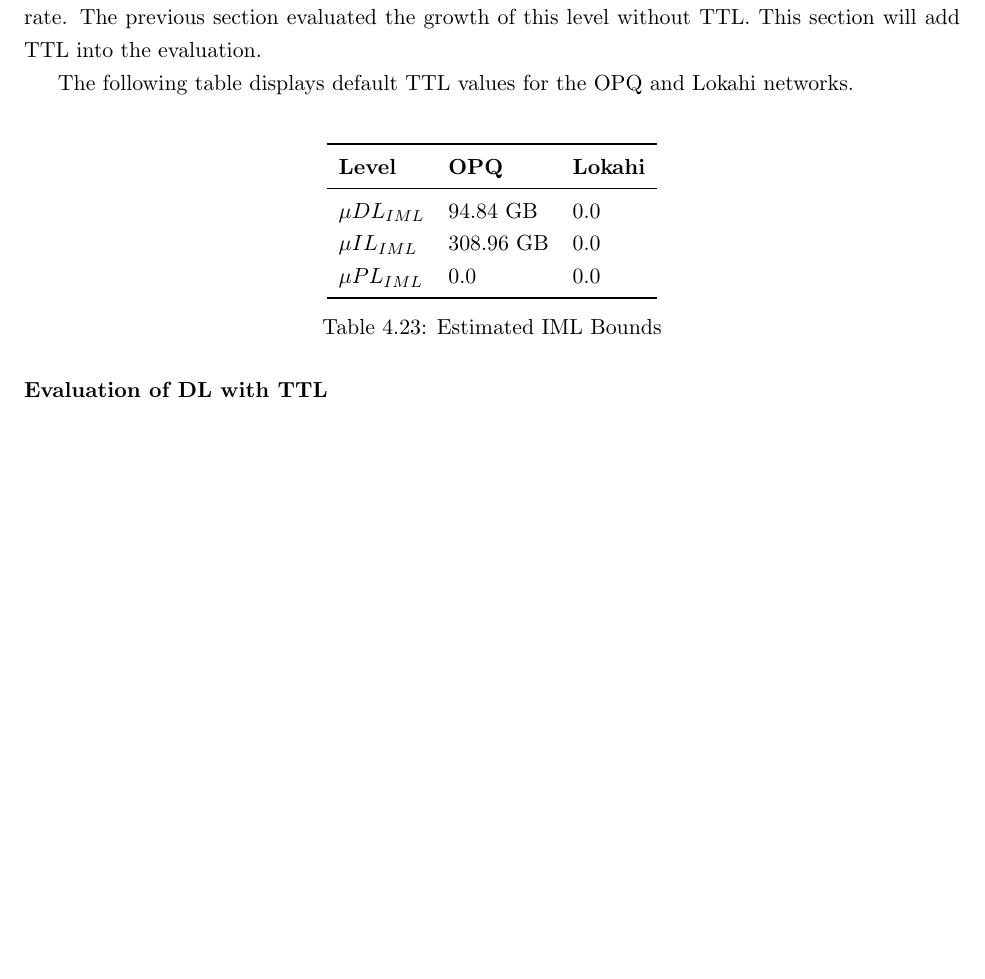
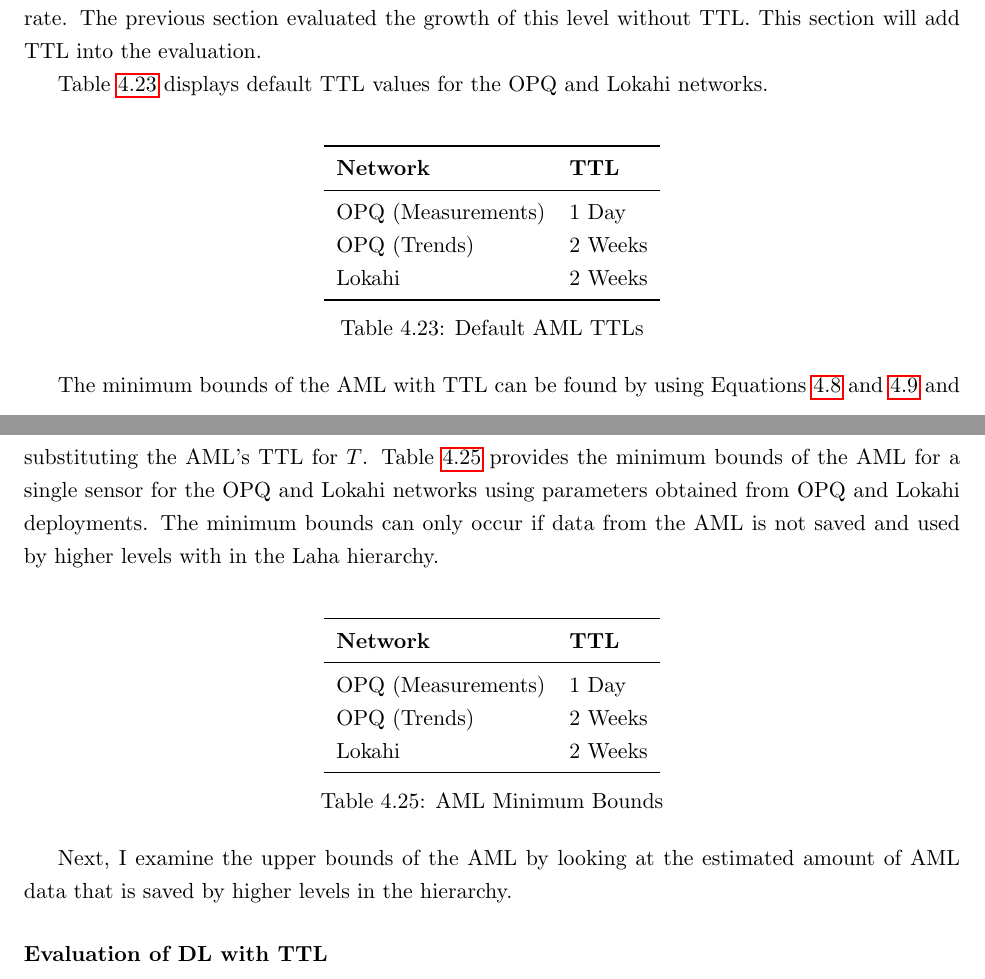
Before and after one commit to anthonyjchriste/dissertation, a LaTeX thesis (src/dissertation-christe.tex, which reads src/evaluation.tex): part of page 122 of 147 before the commit and two parts of pages 122 and 123 of 147 after it, the two joined at a grey line, cut so that both start at the same text, the shorter picture padded with empty space. Compiled offline with pdfLaTeX.

Commit message:
Start ading eval of AML with TTL and also perform linting of evaluation section.

```diff
--- a/src/evaluation.tex
+++ b/src/evaluation.tex
@@ -591,24 +591,43 @@ Table~\ref{table:ttl_iml_max} provides the maximum bounds of the IML layer for t
 \end{table}
 
 \paragraph{Evaluation of AML with TTL}
-The AML (Aggregate Measurement Level) collects windowed features estimated from the IML data. The OPQ network provides two AMLs, Measurements which are rolled into one second windows and Trends which are rolled into one minute windows. The Lokahi network provides a single AML with windows that vary depending on the sample sensor rate. The previous section evaluated the growth of this level without TTL. This section will add TTL into the evaluation.
+The AML (Aggregate Measurement Level) collects windowed features estimated from the IML data. The OPQ network provides two AMLs, Measurements which are rolled into one second windows and Trends which are rolled into one minute windows. The Lokahi network provides a single AML with windows that vary depending on the sensor sample rate. The previous section evaluated the growth of this level without TTL. This section will add TTL into the evaluation.
 
-The following table displays default TTL values for the OPQ and Lokahi networks.
+Table~\ref{table:ttls_aml} displays default TTL values for the OPQ and Lokahi networks.
 
 \begin{table}[H]
 	\centering
-	\caption{Estimated IML Bounds}
-	\begin{tabularx}{\textwidth}{Xlll}
+	\caption{Default AML TTLs}
+	\begin{tabularx}{\textwidth}{Xl}
 		\toprule
-		\textbf{Level} & \textbf{OPQ} & \textbf{Lokahi} \\
+		\textbf{Network} & \textbf{TTL} \\
 		\midrule
-		$\mu DL_{IML}$ & 94.84 GB & 0.0 \\
-		$\mu IL_{IML}$ & 308.96 GB & 0.0 \\
-		$\mu PL_{IML}$ & 0.0 & 0.0 \\
+		OPQ (Measurements) & 1 Day \\
+        OPQ (Trends) & 2 Weeks \\
+        Lokahi & 2 Weeks \\
 		\bottomrule
 	\end{tabularx}
-	\label{table:ttl_iml}
+	\label{table:ttls_aml}
 \end{table}
+
+The minimum bounds of the AML with TTL can be found by using Equations~\ref{eq:aml:mu_s_sl} and~\ref{eq:aml:mu_s_aml} and substituting the AML's TTL for $T$. Table~\ref{table:ttls_aml_min} provides the minimum bounds of the AML for a single sensor for the OPQ and Lokahi networks using parameters obtained from OPQ and Lokahi deployments. The minimum bounds can only occur if data from the AML is not saved and used by higher levels with in the Laha hierarchy.
+
+\begin{table}[H]
+	\centering
+	\caption{AML Minimum Bounds}
+	\begin{tabularx}{\textwidth}{Xl}
+		\toprule
+		\textbf{Network} & \textbf{TTL} \\
+		\midrule
+		OPQ (Measurements) & 1 Day \\
+		OPQ (Trends) & 2 Weeks \\
+		Lokahi & 2 Weeks \\
+		\bottomrule
+	\end{tabularx}
+	\label{table:ttls_aml_min}
+\end{table}
+
+Next, I examine the upper bounds of the AML by looking at the estimated amount of AML data that is saved by higher levels in the hierarchy.
 
 \paragraph{Evaluation of DL with TTL}
 
```
Also changed, not shown: src/evaluation.tex (32 more changed lines).
